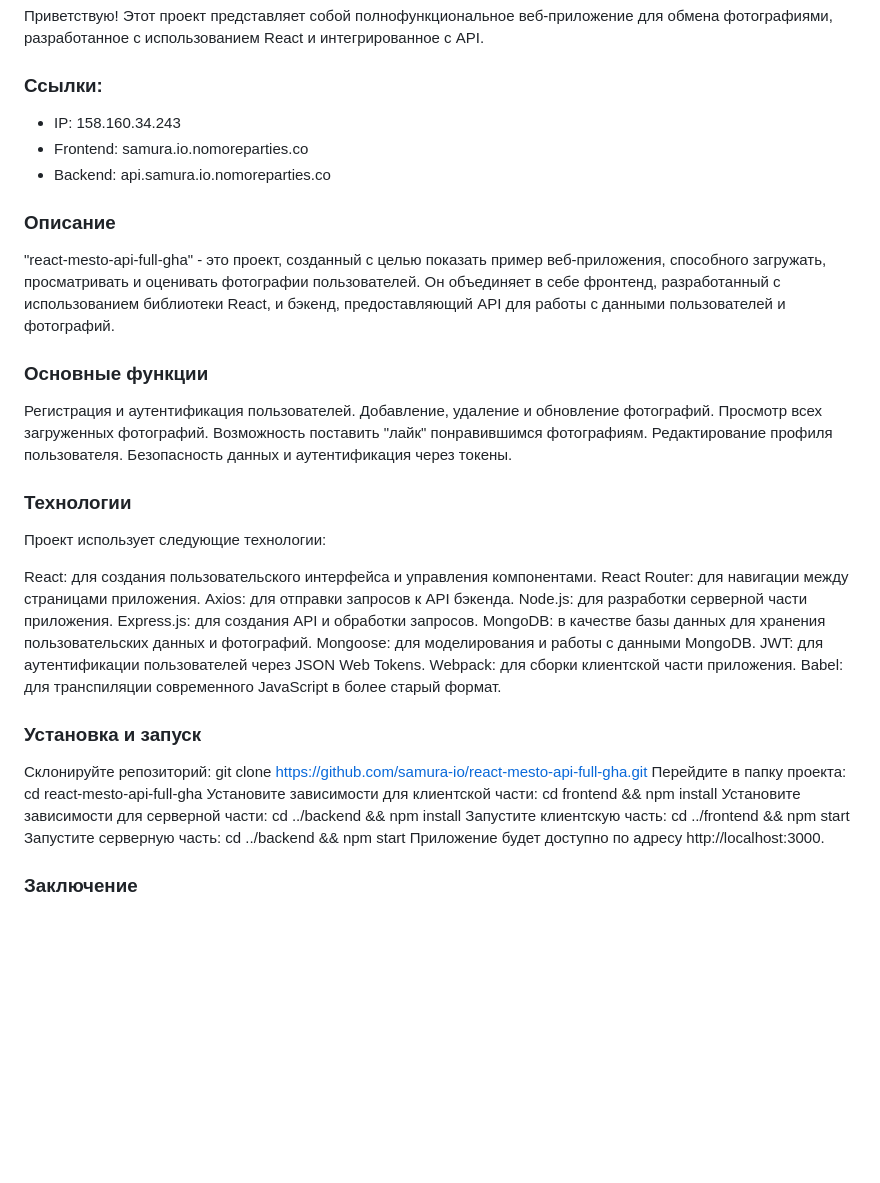
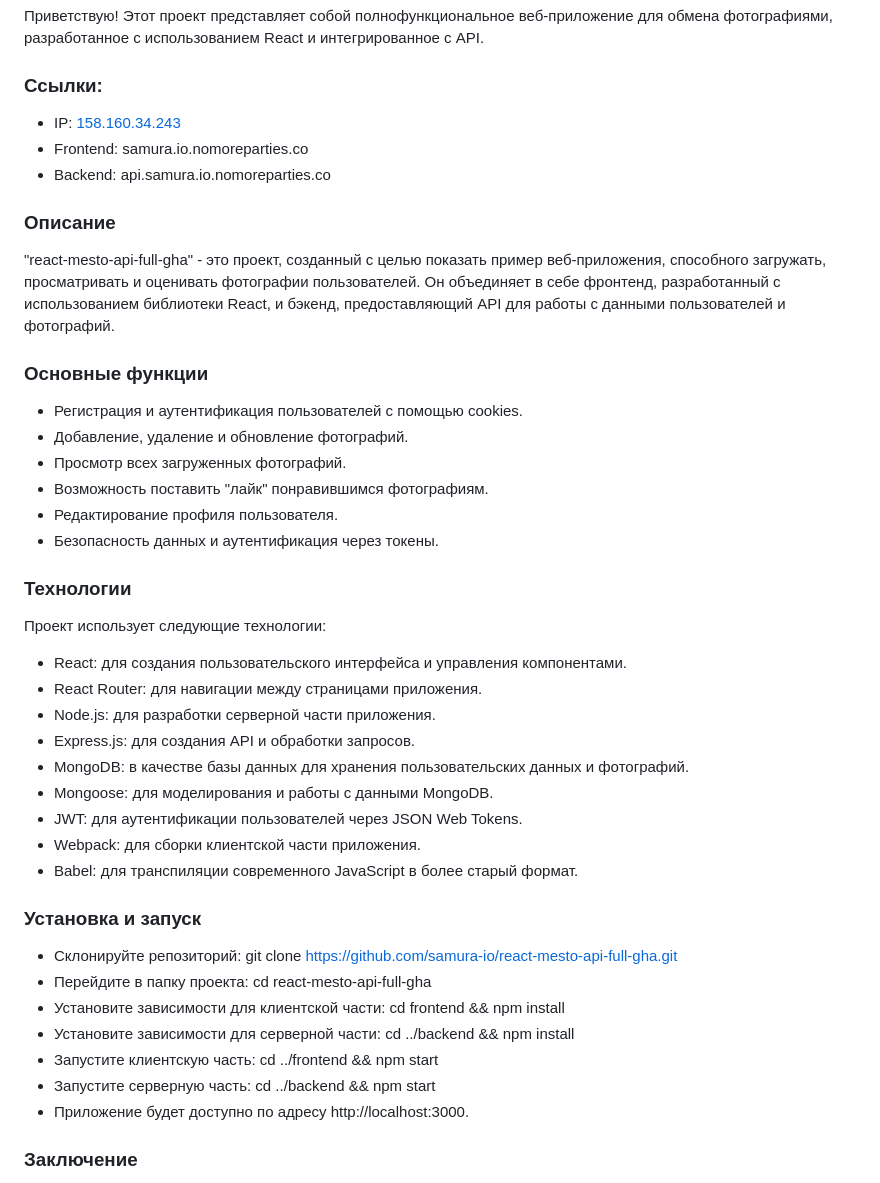
Before and after one commit to samura-io/react-mesto-api-full-gha, a Markdown page: README.md, the part around the change. Rendered like a GitHub page; blank space fills up the shorter version.

Commit message:
joint app

```diff
--- a/README.md
+++ b/README.md
@@ -2,7 +2,7 @@
 Приветствую! Этот проект представляет собой полнофункциональное веб-приложение для обмена фотографиями, разработанное с использованием React и интегрированное с API.
 
 ### Ссылки:
-* IP: 158.160.34.243
+* IP: [158.160.34.243]()
 * Frontend: samura.io.nomoreparties.co
 * Backend: api.samura.io.nomoreparties.co
 
@@ -10,35 +10,34 @@
 "react-mesto-api-full-gha" - это проект, созданный с целью показать пример веб-приложения, способного загружать, просматривать и оценивать фотографии пользователей. Он объединяет в себе фронтенд, разработанный с использованием библиотеки React, и бэкенд, предоставляющий API для работы с данными пользователей и фотографий.
 
 ### Основные функции
-Регистрация и аутентификация пользователей.
-Добавление, удаление и обновление фотографий.
-Просмотр всех загруженных фотографий.
-Возможность поставить "лайк" понравившимся фотографиям.
-Редактирование профиля пользователя.
-Безопасность данных и аутентификация через токены.
+* Регистрация и аутентификация пользователей c помощью cookies.
+* Добавление, удаление и обновление фотографий.
+* Просмотр всех загруженных фотографий.
+* Возможность поставить "лайк" понравившимся фотографиям.
+* Редактирование профиля пользователя.
+* Безопасность данных и аутентификация через токены.
 
 ### Технологии
 Проект использует следующие технологии:
 
-React: для создания пользовательского интерфейса и управления компонентами.
-React Router: для навигации между страницами приложения.
-Axios: для отправки запросов к API бэкенда.
-Node.js: для разработки серверной части приложения.
-Express.js: для создания API и обработки запросов.
-MongoDB: в качестве базы данных для хранения пользовательских данных и фотографий.
-Mongoose: для моделирования и работы с данными MongoDB.
-JWT: для аутентификации пользователей через JSON Web Tokens.
-Webpack: для сборки клиентской части приложения.
-Babel: для транспиляции современного JavaScript в более старый формат.
+* React: для создания пользовательского интерфейса и управления компонентами.
+* React Router: для навигации между страницами приложения.
+* Node.js: для разработки серверной части приложения.
+* Express.js: для создания API и обработки запросов.
+* MongoDB: в качестве базы данных для хранения пользовательских данных и фотографий.
+* Mongoose: для моделирования и работы с данными MongoDB.
+* JWT: для аутентификации пользователей через JSON Web Tokens.
+* Webpack: для сборки клиентской части приложения.
+* Babel: для транспиляции современного JavaScript в более старый формат.
 
 ### Установка и запуск
-Склонируйте репозиторий: git clone https://github.com/samura-io/react-mesto-api-full-gha.git
-Перейдите в папку проекта: cd react-mesto-api-full-gha
-Установите зависимости для клиентской части: cd frontend && npm install
-Установите зависимости для серверной части: cd ../backend && npm install
-Запустите клиентскую часть: cd ../frontend && npm start
-Запустите серверную часть: cd ../backend && npm start
-Приложение будет доступно по адресу http://localhost:3000.
+* Склонируйте репозиторий: git clone https://github.com/samura-io/react-mesto-api-full-gha.git
+* Перейдите в папку проекта: cd react-mesto-api-full-gha
+* Установите зависимости для клиентской части: cd frontend && npm install
+* Установите зависимости для серверной части: cd ../backend && npm install
+* Запустите клиентскую часть: cd ../frontend && npm start
+* Запустите серверную часть: cd ../backend && npm start
+* Приложение будет доступно по адресу http://localhost:3000.
 
 ### Заключение
 "react-mesto-api-full-gha" - это учебный проект, созданный для демонстрации работы с React, бэкендом на Node.js и взаимодействием с API. Вы можете использовать этот проект в образовательных целях или в качестве основы для своих собственных проектов. Удачи!
```
